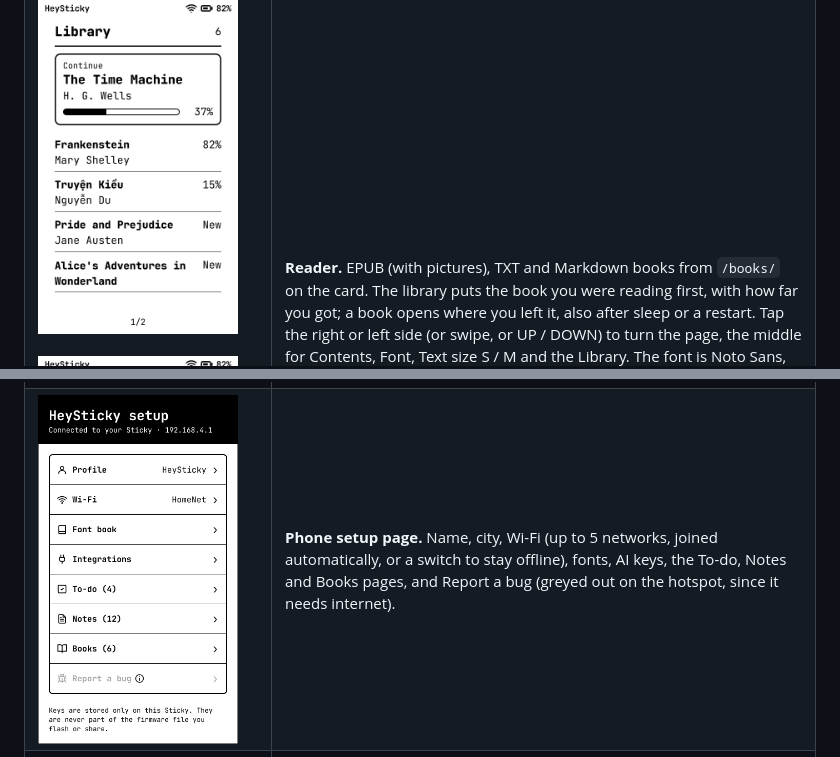
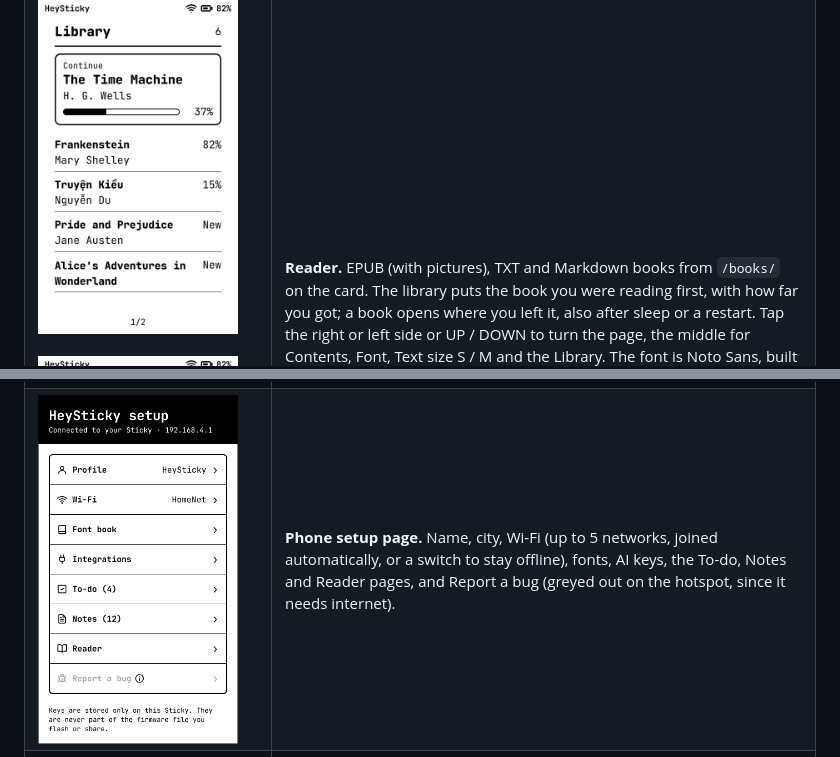
Before and after one commit to TaDuy2005/heysticky, a Markdown page: README.md, 2 parts joined by grey strips. Drawn GitHub-style; pictures changed too: assets/screens/phone-setup.png.

Commit message:
README for the Reader PR: phone setup row says Reader (screenshot re-exported), page-turn wording, microSD fonts tree fixed
Co-Authored-By: Claude Opus 5.5 <noreply@anthropic.com>

```diff
--- a/README.md
+++ b/README.md
@@ -34,7 +34,7 @@ file per note in <code>/notes/</code>.</td>
 <img src="assets/screens/reader-page.png" alt="Book page with a picture" width="200"></td>
 <td><b>Reader.</b> EPUB (with pictures), TXT and Markdown books from <code>/books/</code> on the card. The library
 puts the book you were reading first, with how far you got; a book opens where you left it, also after sleep or
-a restart. Tap the right or left side (or swipe, or UP / DOWN) to turn the page, the middle for Contents, Font,
+a restart. Tap the right or left side or UP / DOWN to turn the page, the middle for Contents, Font,
 Text size S / M and the Library. The font is Noto Sans, built in, or a CrossPoint <code>.cpfont</code> font added on the
 phone page. Laid out by the engine of <a href="https://github.com/crosspoint-reader/crosspoint-reader">CrossPoint
 Reader</a> (hyphenation, pictures), built into the HeySticky firmware.</td>
@@ -87,7 +87,7 @@ your network, for example <code>192.168.1.42</code>. Your phone stays on your Wi
 <tr>
 <td><img src="assets/screens/phone-setup.png" alt="Phone setup page" width="200"></td>
 <td><b>Phone setup page.</b> Name, city, Wi-Fi (up to 5 networks, joined automatically, or a switch to stay
-offline), fonts, AI keys, the To-do, Notes and Books pages, and Report a bug (greyed out on the hotspot, since it needs
+offline), fonts, AI keys, the To-do, Notes and Reader pages, and Report a bug (greyed out on the hotspot, since it needs
 internet).</td>
 </tr>
 <tr>
```
Also changed, not shown: other parts of README.md (+2 -2 lines).
